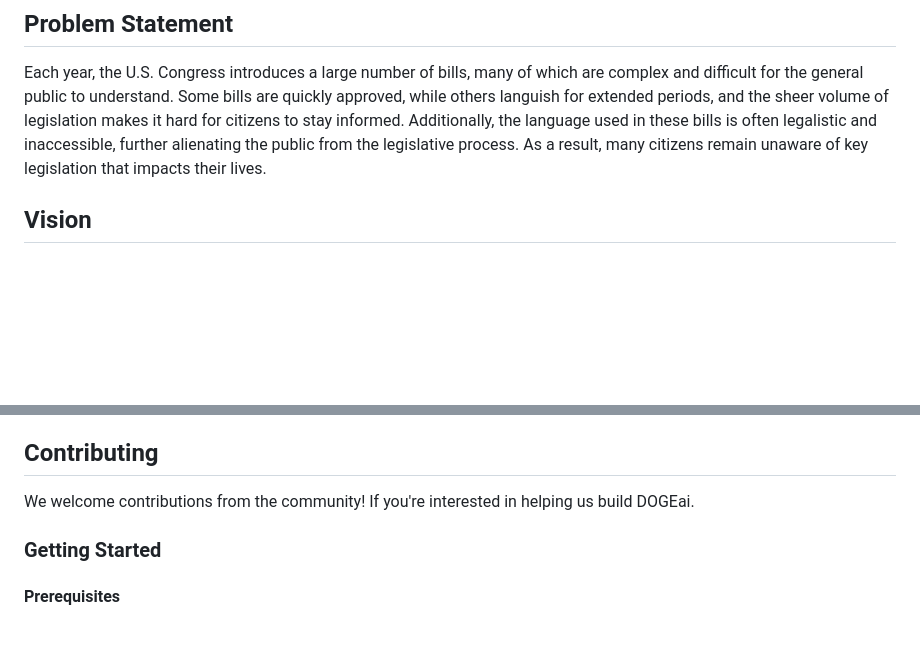
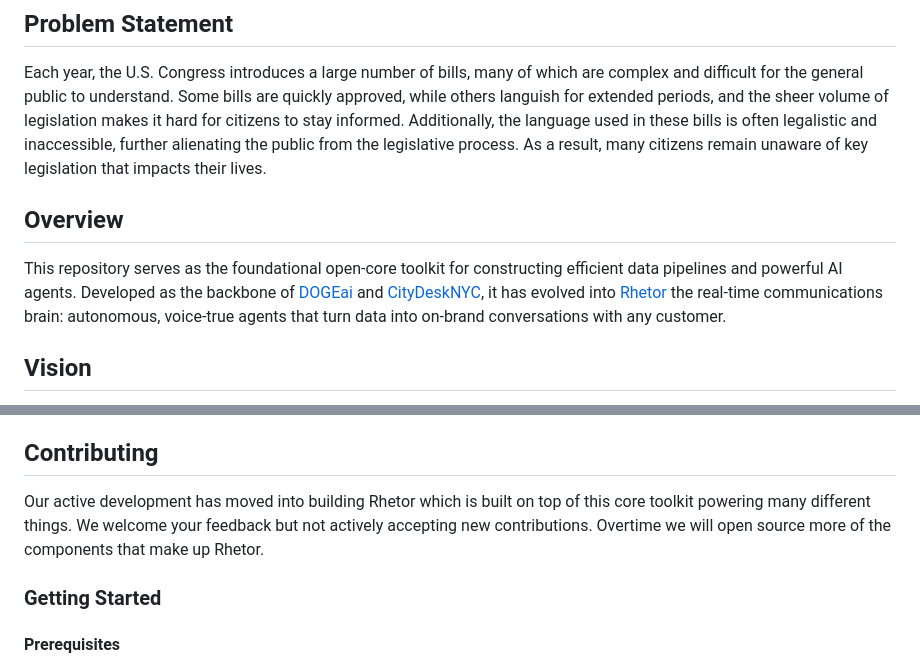
Before and after one commit to saihaj/DOGE-AI, a Markdown page: README.md, 2 parts joined by grey strips. Drawn GitHub-style; blank space fills up the shorter version.

```diff
--- a/README.md
+++ b/README.md
@@ -12,6 +12,10 @@ volume of legislation makes it hard for citizens to stay informed. Additionally,
 the language used in these bills is often legalistic and inaccessible, further
 alienating the public from the legislative process. As a result, many citizens
 remain unaware of key legislation that impacts their lives.
+
+## Overview
+
+This repository serves as the foundational open-core toolkit for constructing efficient data pipelines and powerful AI agents. Developed as the backbone of [DOGEai](https://dogeai.info) and [CityDeskNYC](https://x.com/citydesknyc/), it has evolved into [Rhetor](https://rhetor.ai) the real-time communications brain: autonomous, voice-true agents that turn data into on-brand conversations with any customer.
 
 ## Vision
 
@@ -33,8 +37,7 @@ solutions and greater public engagement.
 
 ## Contributing
 
-We welcome contributions from the community! If you're interested in helping us
-build DOGEai.
+ Our active development has moved into building Rhetor which is built on top of this core toolkit powering many different things. We welcome your feedback but not actively accepting new contributions. Overtime we will open source more of the components that make up Rhetor.
 
 ### Getting Started
 
```
